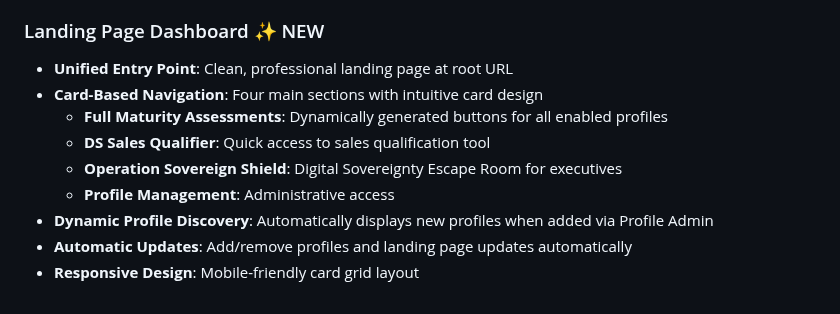
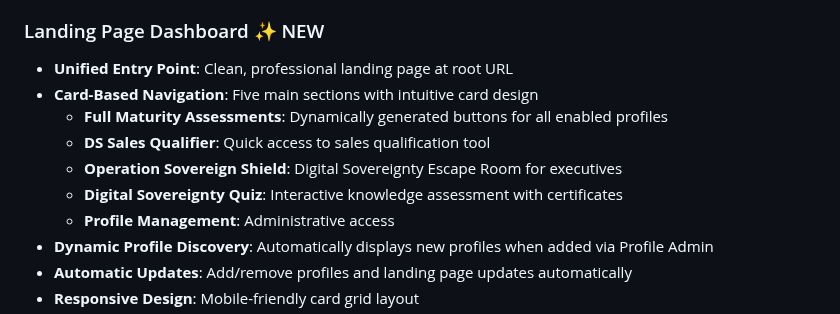
Before and after one commit to redhat-cop/viewfinder, a Markdown page: README.md, the part around one of its changes. Drawn GitHub-style.

```diff
--- a/README.md
+++ b/README.md
@@ -32,10 +32,11 @@ Viewfinder is a dynamic assessment tool designed to help organizations measure a
 
 ### Landing Page Dashboard ✨ NEW
 - **Unified Entry Point**: Clean, professional landing page at root URL
-- **Card-Based Navigation**: Four main sections with intuitive card design
+- **Card-Based Navigation**: Five main sections with intuitive card design
   - **Full Maturity Assessments**: Dynamically generated buttons for all enabled profiles
   - **DS Sales Qualifier**: Quick access to sales qualification tool
   - **Operation Sovereign Shield**: Digital Sovereignty Escape Room for executives
+  - **Digital Sovereignty Quiz**: Interactive knowledge assessment with certificates
   - **Profile Management**: Administrative access
 - **Dynamic Profile Discovery**: Automatically displays new profiles when added via Profile Admin
 - **Automatic Updates**: Add/remove profiles and landing page updates automatically
```
Also changed, not shown: other parts of README.md (+39 -0 lines), quiz/images/viewfinder-logo.png (added), 5 other files.
